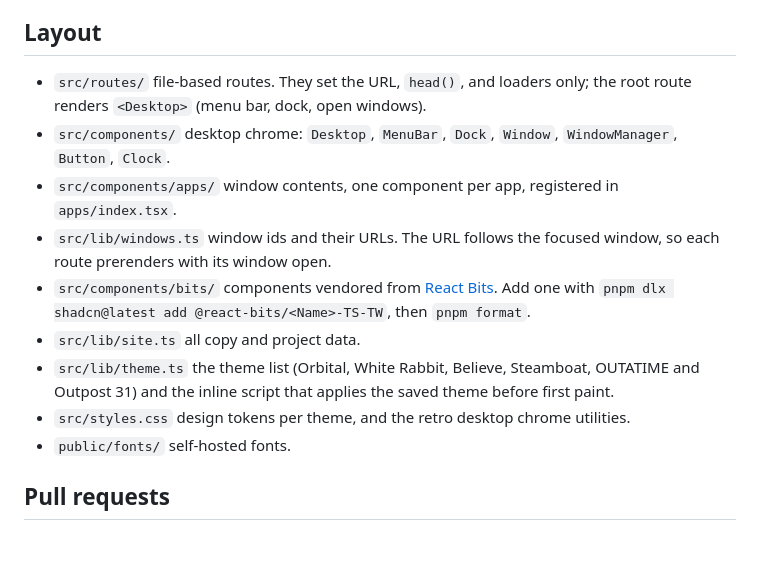
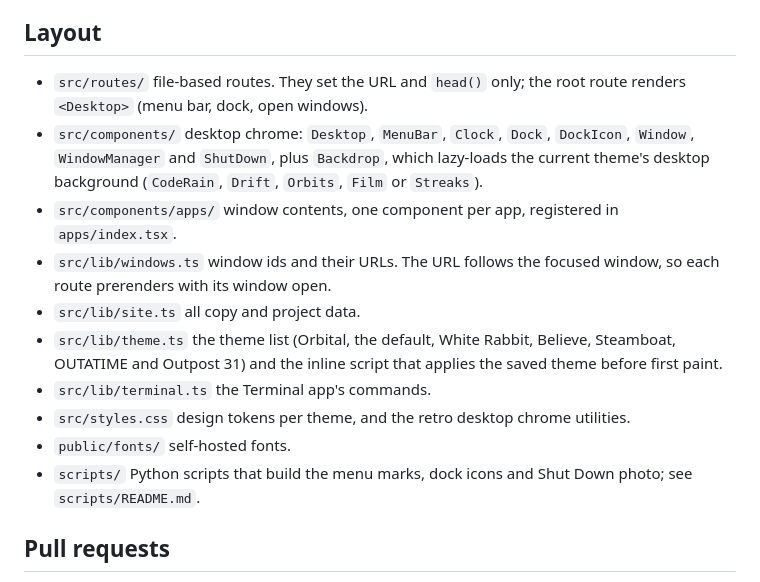
Before and after one commit to tompiarulli/portfolio, a Markdown page: CONTRIBUTING.md, the part around the change. GitHub-like rendering; blank space fills up the shorter version.

Commit message:
docs(config): match the docs to the code
Orbital is the default theme, React Bits is no longer used, and CONTRIBUTING's layout lists the components and files that exist.

```diff
--- a/CONTRIBUTING.md
+++ b/CONTRIBUTING.md
@@ -26,15 +26,16 @@ Run `pnpm typecheck && pnpm lint && pnpm build` before committing. The build run
 
 ## Layout
 
-- `src/routes/` file-based routes. They set the URL, `head()`, and loaders only; the root route renders `<Desktop>` (menu bar, dock, open windows).
-- `src/components/` desktop chrome: `Desktop`, `MenuBar`, `Dock`, `Window`, `WindowManager`, `Button`, `Clock`.
+- `src/routes/` file-based routes. They set the URL and `head()` only; the root route renders `<Desktop>` (menu bar, dock, open windows).
+- `src/components/` desktop chrome: `Desktop`, `MenuBar`, `Clock`, `Dock`, `DockIcon`, `Window`, `WindowManager` and `ShutDown`, plus `Backdrop`, which lazy-loads the current theme's desktop background (`CodeRain`, `Drift`, `Orbits`, `Film` or `Streaks`).
 - `src/components/apps/` window contents, one component per app, registered in `apps/index.tsx`.
 - `src/lib/windows.ts` window ids and their URLs. The URL follows the focused window, so each route prerenders with its window open.
-- `src/components/bits/` components vendored from [React Bits](https://reactbits.dev). Add one with `pnpm dlx shadcn@latest add @react-bits/<Name>-TS-TW`, then `pnpm format`.
 - `src/lib/site.ts` all copy and project data.
-- `src/lib/theme.ts` the theme list (Orbital, White Rabbit, Believe, Steamboat, OUTATIME and Outpost 31) and the inline script that applies the saved theme before first paint.
+- `src/lib/theme.ts` the theme list (Orbital, the default, White Rabbit, Believe, Steamboat, OUTATIME and Outpost 31) and the inline script that applies the saved theme before first paint.
+- `src/lib/terminal.ts` the Terminal app's commands.
 - `src/styles.css` design tokens per theme, and the retro desktop chrome utilities.
 - `public/fonts/` self-hosted fonts.
+- `scripts/` Python scripts that build the menu marks, dock icons and Shut Down photo; see `scripts/README.md`.
 
 ## Pull requests
 
```
Also changed, not shown: CLAUDE.md (+2 -2 lines), 1 other file.
